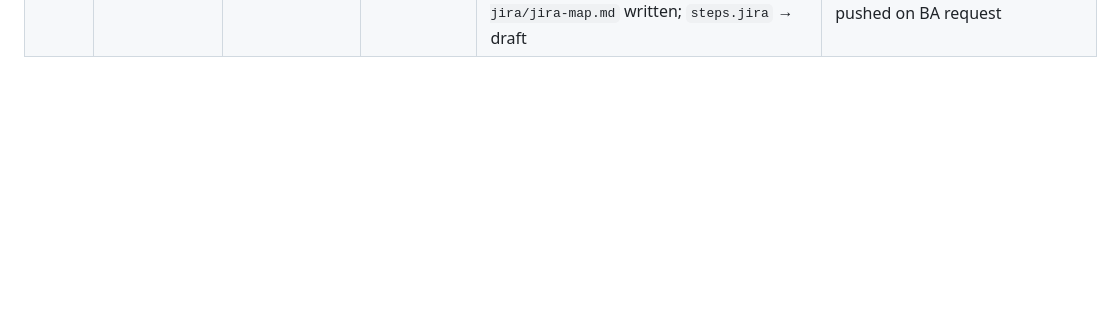
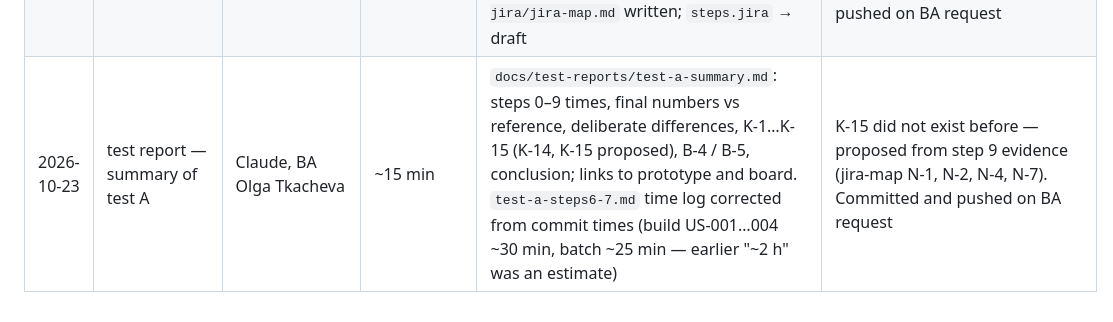
Before and after one commit to hellatkacheva/deskshare-kit-test, a Markdown page: docs/run-log.md, the part around the change. Rendered like a GitHub page; blank space fills up the shorter version.

Commit message:
test A: summary
Co-Authored-By: Claude Opus 5.5 <noreply@anthropic.com>

```diff
--- a/docs/run-log.md
+++ b/docs/run-log.md
@@ -38,3 +38,4 @@
 | 2026-10-23 | deploy (skill `deploy`, profile static → GitHub Pages) | Claude, BA Olga Tkacheva | ~10 min | BA: `! gh auth login`, OK "OK, публикуй". Claude: DEC-033 recorded; commit `041800d` (workflow `pages`, deployed smoke test); `gh api -X POST …/pages -f build_type=workflow`; `git push origin main`; run 39897150136 success; URL https://hellatkacheva.github.io/deskshare-kit-test/ (HTTP 200). Smoke S-1…S-6 on the public URL ✓ (5 tests). `build-status.md` Deployment filled, stories → Built — deployed; `stack.deploy.url` set; `steps.deploy` → draft; approvals public-deploy-ok; README Links | BA checked on a phone — works; "reviewed" → `steps.deploy` reviewed. Workflow notes: GitHub warns that the Pages actions target Node.js 20 (forced to Node 24) — no action needed now. Committed and pushed on BA request |
 | 2026-10-23 | `/ba-continue` → jira (skill `jira-sync`) | Claude | ~5 min | Pre-checks ✓: MCP `atlassian-olga` read/write:jira-work on hellatkacheva.atlassian.net; project KAN (team-managed, next-gen); issue types 10003 Epic / 10006 Story / 10005 Task present; project empty (0 issues). Plan: 36 creates (5 epics, 17 stories, 14 sponsor-question tasks), 0 updates; MoSCoW as labels (no priority field) | Stopped at H8 — waiting for BA OK on the plan |
 | 2026-10-23 | jira (skill `jira-sync`, after BA plan OK) | Claude, BA Olga Tkacheva | ~23 min (09:15–09:38) | KAN: created 5 epics (KAN-1…5, Done, no sprint — field not on epic screen), 17 stories (KAN-6…22, parent epic, sprint 1, Done), 14 sponsor-question tasks (KAN-23…36, sprint 1, To Do); 0 updated, 0 skipped, 0 duplicates. Sprint "DeskShare Kit Test PoC" = id 1 (board 1), found by setting it on KAN-6 and reading it back; it reads as **future** (not started). Statuses mapped by category → `jira.statuses` 10006 / 10007 / 10009. Gherkin kept as code block (KAN-6 read back). `docs/05-jira/jira-map.md` written; `steps.jira` → draft | Errors: 1 create with the type ID as `issueTypeName` refused (nothing written) → type by `additional_fields.issuetype.id`; Sprint on epic refused (by Jira design). Re-check on BA request: 36 issues, 0 duplicates, Q5 only KAN-27. BA started the sprint, "reviewed"; generated board URL did not open — link pending. Committed and pushed on BA request |
+| 2026-10-23 | test report — summary of test A | Claude, BA Olga Tkacheva | ~15 min | `docs/test-reports/test-a-summary.md`: steps 0–9 times, final numbers vs reference, deliberate differences, K-1…K-15 (K-14, K-15 proposed), B-4 / B-5, conclusion; links to prototype and board. `test-a-steps6-7.md` time log corrected from commit times (build US-001…004 ~30 min, batch ~25 min — earlier "~2 h" was an estimate) | K-15 did not exist before — proposed from step 9 evidence (jira-map N-1, N-2, N-4, N-7). Committed and pushed on BA request |
```
Also changed, not shown: docs/test-reports/test-a-steps6-7.md (+2 -2 lines), docs/test-reports/test-a-summary.md (added, +165 -0 lines).
